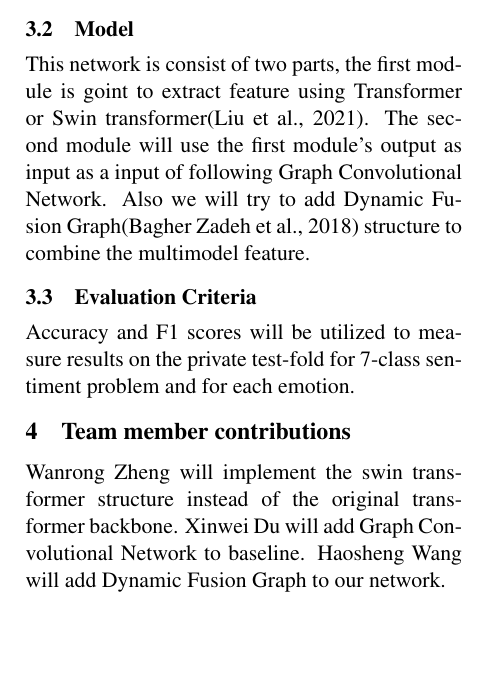
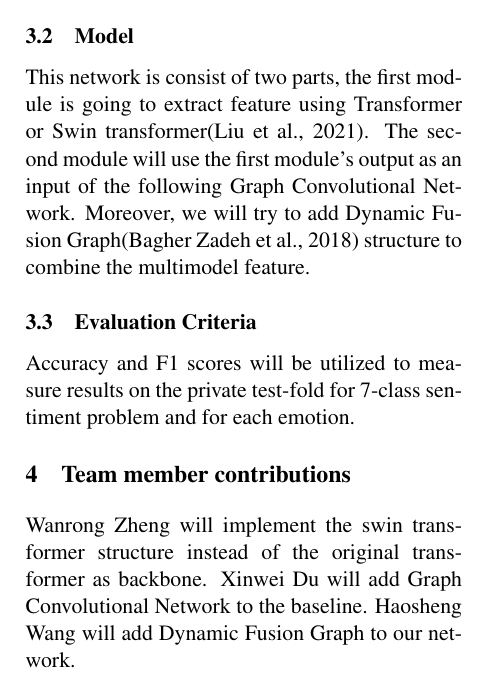
Before and after one commit to DrMofu/cs535_proposal, a LaTeX document (main.tex): part of one column of page 1 of 2, cut so that both start at the same text, the shorter picture padded with empty space. Compiled offline with pdfLaTeX.

Commit message:
Fix typo

```diff
--- a/main.tex
+++ b/main.tex
@@ -75,12 +75,12 @@ In the previous research, \cite{DBLP:journals/corr/abs-2006-15955} proposes a st
 However, such a network directly computes each task separately and combine them to a joint-encoding which ignores the connections between multimodel. Therefore, we are going to build a model which combines Graph Convolutional Network\cite{DBLP:journals/corr/KipfW16} and Transformers encoding.
 
 \subsection{Model}
-This network is consist of two parts, the first module is goint to extract feature using Transformer or Swin transformer\cite{DBLP:journals/corr/abs-2103-14030}. The second module will use the first module's output as input as a input of following Graph Convolutional Network. Also we will try to add Dynamic Fusion Graph\cite{bagher-zadeh-etal-2018-multimodal} structure to combine the multimodel feature.
+This network is consist of two parts, the first module is going to extract feature using Transformer or Swin transformer\cite{DBLP:journals/corr/abs-2103-14030}. The second module will use the first module's output as an input of the following Graph Convolutional Network. Moreover, we will try to add Dynamic Fusion Graph\cite{bagher-zadeh-etal-2018-multimodal} structure to combine the multimodel feature.
 
 \subsection{Evaluation Criteria}
 Accuracy and F1 scores will be utilized to measure results on the private test-fold for 7-class sentiment problem and for each emotion.
 \section{Team member contributions}
-Wanrong Zheng will implement the swin transformer structure instead of the original transformer backbone. Xinwei Du will add Graph Convolutional Network to baseline. Haosheng Wang will add Dynamic Fusion Graph to our network.
+Wanrong Zheng will implement the swin transformer structure instead of the original transformer as backbone. Xinwei Du will add Graph Convolutional Network to the baseline. Haosheng Wang will add Dynamic Fusion Graph to our network.
 
 
 % include your own bib file like this:
```
